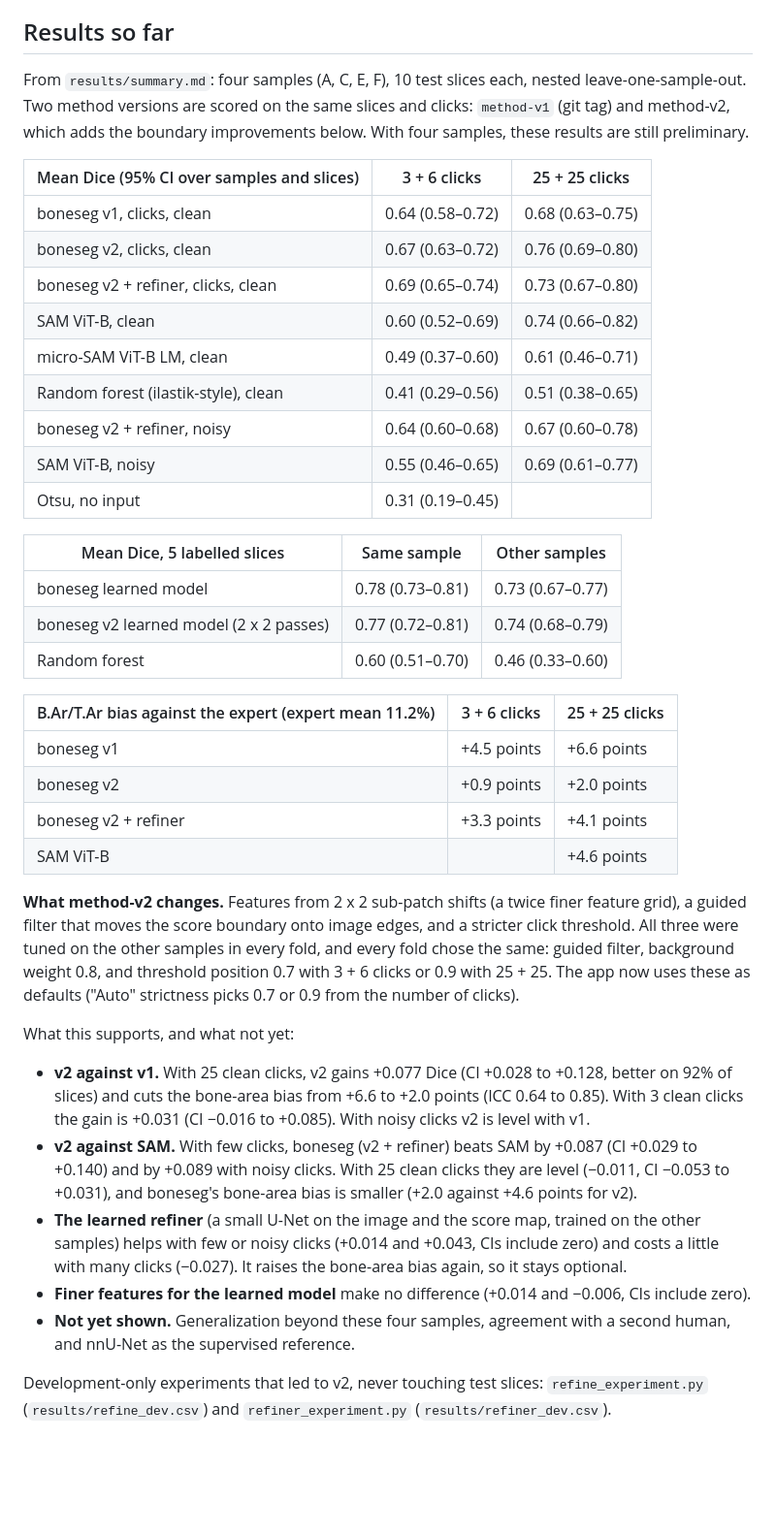
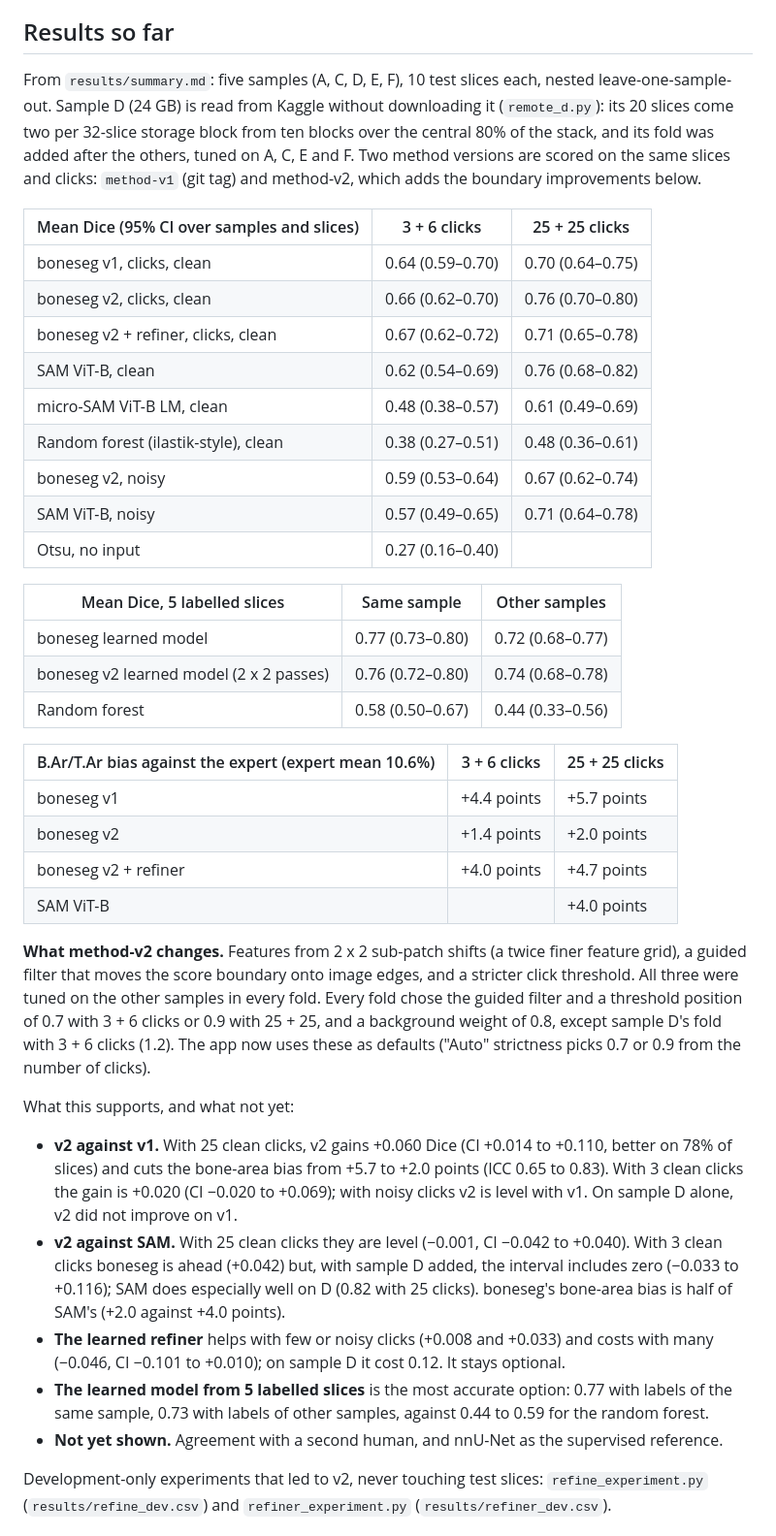
Before and after one commit to matildahellstrom/boneseg, a Markdown page: paper/README.md, the part around the change. Shown at 97% size. Rendered like a GitHub page; blank space fills up the shorter version.

```diff
--- a/paper/README.md
+++ b/paper/README.md
@@ -45,41 +45,41 @@ Label-based methods are trained on 5 labelled development slices either of the h
 
 ## Results so far
 
-From `results/summary.md`: four samples (A, C, E, F), 10 test slices each, nested leave-one-sample-out. Two method versions are scored on the same slices and clicks: `method-v1` (git tag) and method-v2, which adds the boundary improvements below. With four samples, these results are still preliminary.
+From `results/summary.md`: five samples (A, C, D, E, F), 10 test slices each, nested leave-one-sample-out. Sample D (24 GB) is read from Kaggle without downloading it (`remote_d.py`): its 20 slices come two per 32-slice storage block from ten blocks over the central 80% of the stack, and its fold was added after the others, tuned on A, C, E and F. Two method versions are scored on the same slices and clicks: `method-v1` (git tag) and method-v2, which adds the boundary improvements below.
 
 | Mean Dice (95% CI over samples and slices) | 3 + 6 clicks | 25 + 25 clicks |
 |---|---|---|
-| boneseg v1, clicks, clean | 0.64 (0.58–0.72) | 0.68 (0.63–0.75) |
-| boneseg v2, clicks, clean | 0.67 (0.63–0.72) | 0.76 (0.69–0.80) |
-| boneseg v2 + refiner, clicks, clean | 0.69 (0.65–0.74) | 0.73 (0.67–0.80) |
-| SAM ViT-B, clean | 0.60 (0.52–0.69) | 0.74 (0.66–0.82) |
-| micro-SAM ViT-B LM, clean | 0.49 (0.37–0.60) | 0.61 (0.46–0.71) |
-| Random forest (ilastik-style), clean | 0.41 (0.29–0.56) | 0.51 (0.38–0.65) |
-| boneseg v2 + refiner, noisy | 0.64 (0.60–0.68) | 0.67 (0.60–0.78) |
-| SAM ViT-B, noisy | 0.55 (0.46–0.65) | 0.69 (0.61–0.77) |
-| Otsu, no input | 0.31 (0.19–0.45) | |
+| boneseg v1, clicks, clean | 0.64 (0.59–0.70) | 0.70 (0.64–0.75) |
+| boneseg v2, clicks, clean | 0.66 (0.62–0.70) | 0.76 (0.70–0.80) |
+| boneseg v2 + refiner, clicks, clean | 0.67 (0.62–0.72) | 0.71 (0.65–0.78) |
+| SAM ViT-B, clean | 0.62 (0.54–0.69) | 0.76 (0.68–0.82) |
+| micro-SAM ViT-B LM, clean | 0.48 (0.38–0.57) | 0.61 (0.49–0.69) |
+| Random forest (ilastik-style), clean | 0.38 (0.27–0.51) | 0.48 (0.36–0.61) |
+| boneseg v2, noisy | 0.59 (0.53–0.64) | 0.67 (0.62–0.74) |
+| SAM ViT-B, noisy | 0.57 (0.49–0.65) | 0.71 (0.64–0.78) |
+| Otsu, no input | 0.27 (0.16–0.40) | |
 
 | Mean Dice, 5 labelled slices | Same sample | Other samples |
 |---|---|---|
-| boneseg learned model | 0.78 (0.73–0.81) | 0.73 (0.67–0.77) |
-| boneseg v2 learned model (2 x 2 passes) | 0.77 (0.72–0.81) | 0.74 (0.68–0.79) |
-| Random forest | 0.60 (0.51–0.70) | 0.46 (0.33–0.60) |
+| boneseg learned model | 0.77 (0.73–0.80) | 0.72 (0.68–0.77) |
+| boneseg v2 learned model (2 x 2 passes) | 0.76 (0.72–0.80) | 0.74 (0.68–0.78) |
+| Random forest | 0.58 (0.50–0.67) | 0.44 (0.33–0.56) |
 
-| B.Ar/T.Ar bias against the expert (expert mean 11.2%) | 3 + 6 clicks | 25 + 25 clicks |
+| B.Ar/T.Ar bias against the expert (expert mean 10.6%) | 3 + 6 clicks | 25 + 25 clicks |
 |---|---|---|
-| boneseg v1 | +4.5 points | +6.6 points |
-| boneseg v2 | +0.9 points | +2.0 points |
-| boneseg v2 + refiner | +3.3 points | +4.1 points |
-| SAM ViT-B | | +4.6 points |
+| boneseg v1 | +4.4 points | +5.7 points |
+| boneseg v2 | +1.4 points | +2.0 points |
+| boneseg v2 + refiner | +4.0 points | +4.7 points |
+| SAM ViT-B | | +4.0 points |
 
-**What method-v2 changes.** Features from 2 x 2 sub-patch shifts (a twice finer feature grid), a guided filter that moves the score boundary onto image edges, and a stricter click threshold. All three were tuned on the other samples in every fold, and every fold chose the same: guided filter, background weight 0.8, and threshold position 0.7 with 3 + 6 clicks or 0.9 with 25 + 25. The app now uses these as defaults ("Auto" strictness picks 0.7 or 0.9 from the number of clicks).
+**What method-v2 changes.** Features from 2 x 2 sub-patch shifts (a twice finer feature grid), a guided filter that moves the score boundary onto image edges, and a stricter click threshold. All three were tuned on the other samples in every fold. Every fold chose the guided filter and a threshold position of 0.7 with 3 + 6 clicks or 0.9 with 25 + 25, and a background weight of 0.8, except sample D's fold with 3 + 6 clicks (1.2). The app now uses these as defaults ("Auto" strictness picks 0.7 or 0.9 from the number of clicks).
 
 What this supports, and what not yet:
-- **v2 against v1.** With 25 clean clicks, v2 gains +0.077 Dice (CI +0.028 to +0.128, better on 92% of slices) and cuts the bone-area bias from +6.6 to +2.0 points (ICC 0.64 to 0.85). With 3 clean clicks the gain is +0.031 (CI −0.016 to +0.085). With noisy clicks v2 is level with v1.
-- **v2 against SAM.** With few clicks, boneseg (v2 + refiner) beats SAM by +0.087 (CI +0.029 to +0.140) and by +0.089 with noisy clicks. With 25 clean clicks they are level (−0.011, CI −0.053 to +0.031), and boneseg's bone-area bias is smaller (+2.0 against +4.6 points for v2).
-- **The learned refiner** (a small U-Net on the image and the score map, trained on the other samples) helps with few or noisy clicks (+0.014 and +0.043, CIs include zero) and costs a little with many clicks (−0.027). It raises the bone-area bias again, so it stays optional.
-- **Finer features for the learned model** make no difference (+0.014 and −0.006, CIs include zero).
-- **Not yet shown.** Generalization beyond these four samples, agreement with a second human, and nnU-Net as the supervised reference.
+- **v2 against v1.** With 25 clean clicks, v2 gains +0.060 Dice (CI +0.014 to +0.110, better on 78% of slices) and cuts the bone-area bias from +5.7 to +2.0 points (ICC 0.65 to 0.83). With 3 clean clicks the gain is +0.020 (CI −0.020 to +0.069); with noisy clicks v2 is level with v1. On sample D alone, v2 did not improve on v1.
+- **v2 against SAM.** With 25 clean clicks they are level (−0.001, CI −0.042 to +0.040). With 3 clean clicks boneseg is ahead (+0.042) but, with sample D added, the interval includes zero (−0.033 to +0.116); SAM does especially well on D (0.82 with 25 clicks). boneseg's bone-area bias is half of SAM's (+2.0 against +4.0 points).
+- **The learned refiner** helps with few or noisy clicks (+0.008 and +0.033) and costs with many (−0.046, CI −0.101 to +0.010); on sample D it cost 0.12. It stays optional.
+- **The learned model from 5 labelled slices** is the most accurate option: 0.77 with labels of the same sample, 0.73 with labels of other samples, against 0.44 to 0.59 for the random forest.
+- **Not yet shown.** Agreement with a second human, and nnU-Net as the supervised reference.
 
 Development-only experiments that led to v2, never touching test slices: `refine_experiment.py` (`results/refine_dev.csv`) and `refiner_experiment.py` (`results/refiner_dev.csv`).
 
```
Also changed, not shown: paper/results/summary.md (+115 -117 lines), paper/figures/bland_altman_bone_area.png, paper/figures/clicks_and_noise.png, paper/figures/dice_by_method.png, 5 other files.
